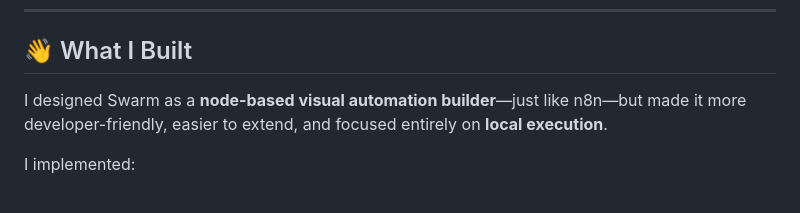
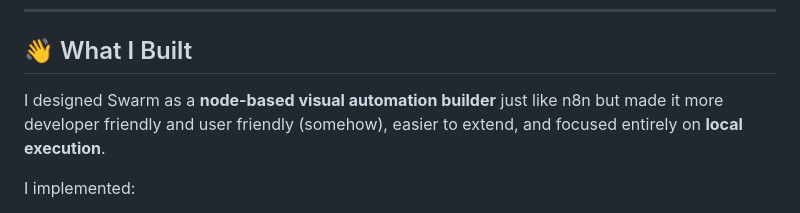
Before and after one commit to ABE1617/Project-Swarm, a Markdown page: README.md, the part around the change. Rendered like a GitHub page.

```diff
--- a/README.md
+++ b/README.md
@@ -6,7 +6,7 @@ Welcome to **Swarm**, a project I built from the ground up as a fully local, mod
 
 ## 👋 What I Built
 
-I designed Swarm as a **node-based visual automation builder**—just like n8n—but made it more developer-friendly, easier to extend, and focused entirely on **local execution**.
+I designed Swarm as a **node-based visual automation builder** just like n8n but made it more developer friendly and user friendly (somehow), easier to extend, and focused entirely on **local execution**.
 
 I implemented:
 
```
